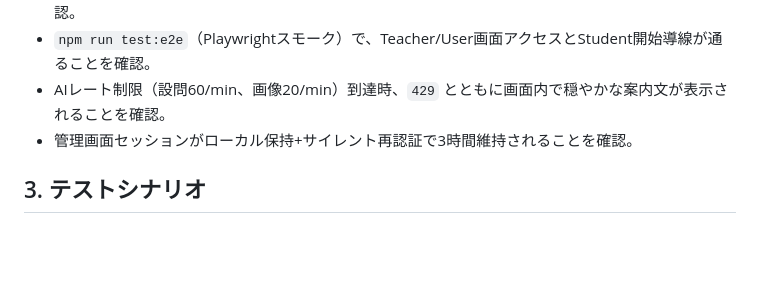
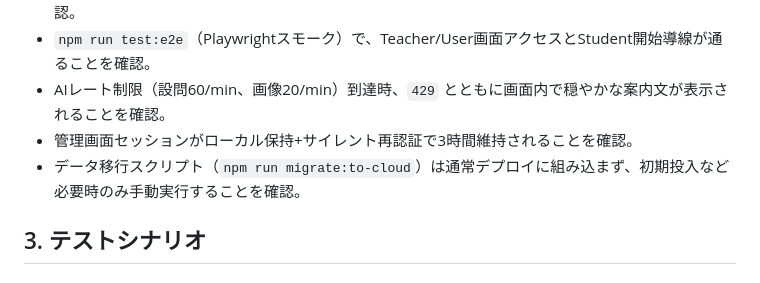
Before and after one commit to Koji-elevage/Quiz_v2, a Markdown page: 日本語クイズアプリv2_実装手順書.md, the part around the change. Rendered like a GitHub page; blank space fills up the shorter version.

```diff
--- a/日本語クイズアプリv2_実装手順書.md
+++ b/日本語クイズアプリv2_実装手順書.md
@@ -80,6 +80,7 @@
 - `npm run test:e2e`（Playwrightスモーク）で、Teacher/User画面アクセスとStudent開始導線が通ることを確認。
 - AIレート制限（設問60/min、画像20/min）到達時、`429` とともに画面内で穏やかな案内文が表示されることを確認。
 - 管理画面セッションがローカル保持+サイレント再認証で3時間維持されることを確認。
+- データ移行スクリプト（`npm run migrate:to-cloud`）は通常デプロイに組み込まず、初期投入など必要時のみ手動実行することを確認。
 
 ## 3. テストシナリオ
 ### 3.1 サーバー/DB動作
```
Also changed, not shown: README.md (+2 -0 lines).
